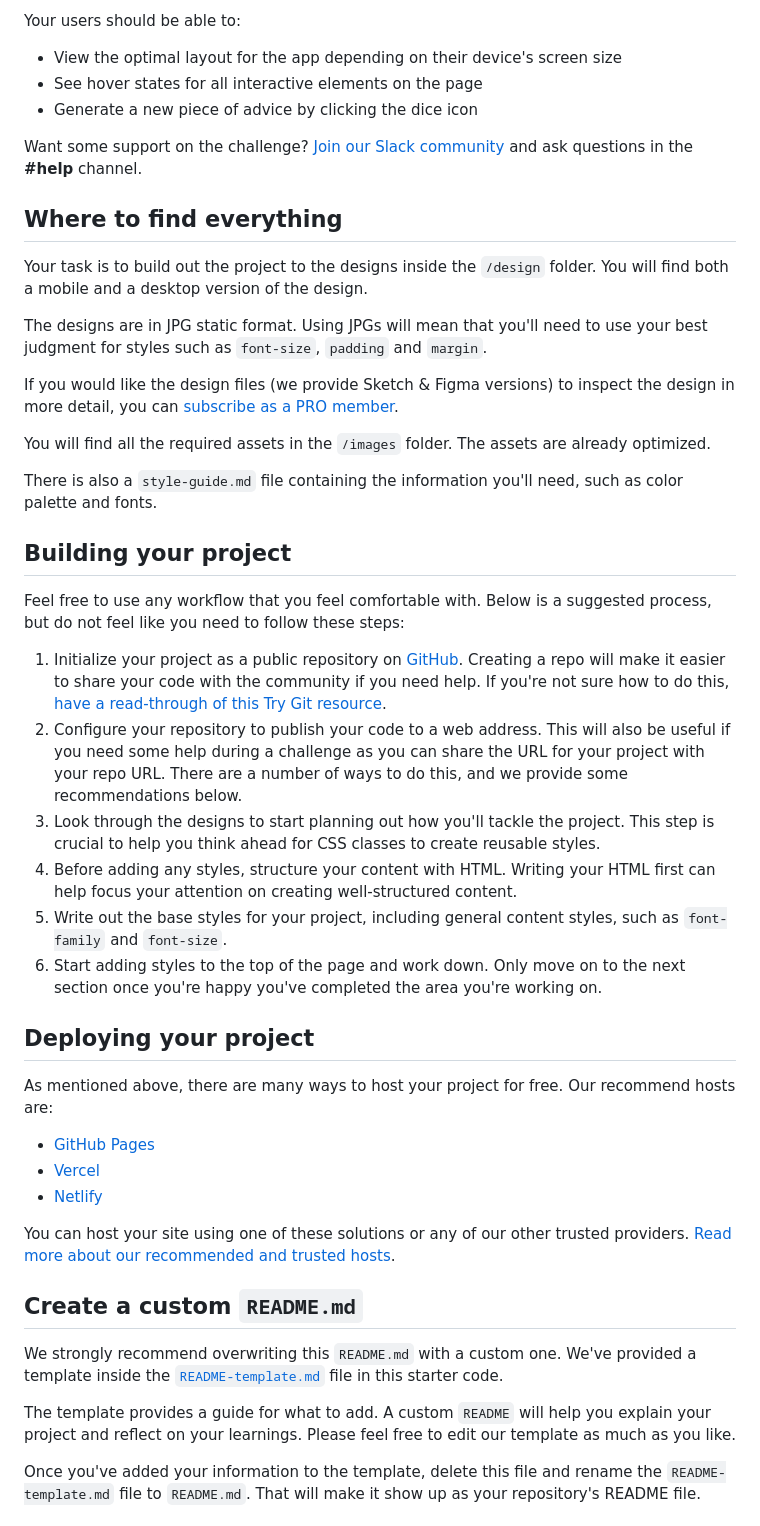
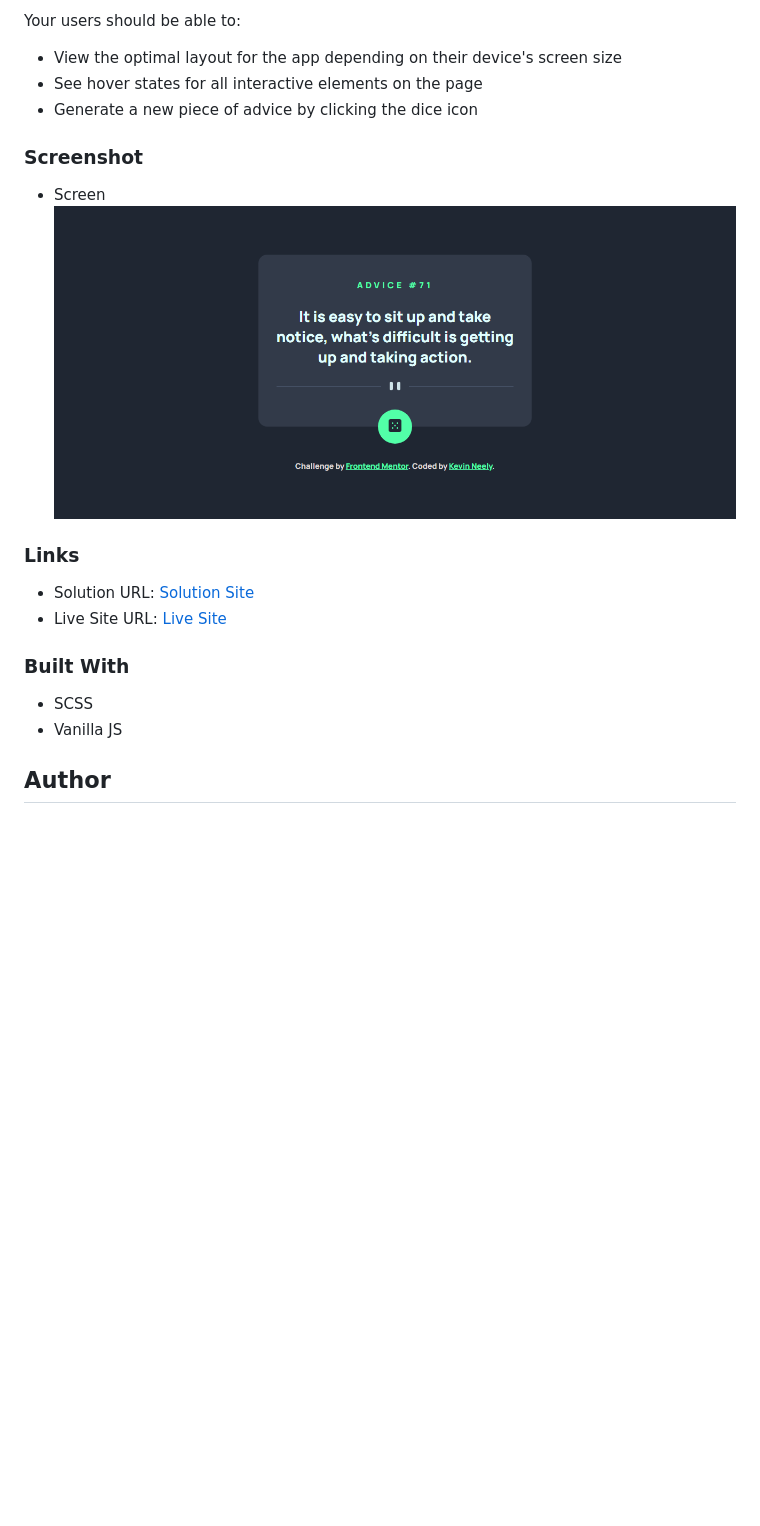
Before and after one commit to 2dkn/advice-generator-app, a Markdown page: README.md, the part around one of its changes. Rendered like a GitHub page; pictures changed too: design/advicegenapp.png (added); blank space fills up the shorter version.

Commit message:
updated readme and javascript

```diff
--- a/README.md
+++ b/README.md
@@ -22,46 +22,20 @@ Your users should be able to:
 - See hover states for all interactive elements on the page
 - Generate a new piece of advice by clicking the dice icon
 
-Want some support on the challenge? [Join our Slack community](https://www.frontendmentor.io/slack) and ask questions in the **#help** channel.
+### Screenshot
 
-## Where to find everything
+- Screen
+  ![Design preview for the Advice Generator App coding challenge](./design/advicegenapp.png)
 
-Your task is to build out the project to the designs inside the `/design` folder. You will find both a mobile and a desktop version of the design.
+### Links
 
-The designs are in JPG static format. Using JPGs will mean that you'll need to use your best judgment for styles such as `font-size`, `padding` and `margin`.
+- Solution URL: [Solution Site]()
+- Live Site URL: [Live Site]()
 
-If you would like the design files (we provide Sketch & Figma versions) to inspect the design in more detail, you can [subscribe as a PRO member](https://www.frontendmentor.io/pro).
+### Built With
 
-You will find all the required assets in the `/images` folder. The assets are already optimized.
+- SCSS
+- Vanilla JS
 
-There is also a `style-guide.md` file containing the information you'll need, such as color palette and fonts.
+## Author
 
-## Building your project
-
-Feel free to use any workflow that you feel comfortable with. Below is a suggested process, but do not feel like you need to follow these steps:
-
-1. Initialize your project as a public repository on [GitHub](https://github.com/). Creating a repo will make it easier to share your code with the community if you need help. If you're not sure how to do this, [have a read-through of this Try Git resource](https://try.github.io/).
-2. Configure your repository to publish your code to a web address. This will also be useful if you need some help during a challenge as you can share the URL for your project with your repo URL. There are a number of ways to do this, and we provide some recommendations below.
-3. Look through the designs to start planning out how you'll tackle the project. This step is crucial to help you think ahead for CSS classes to create reusable styles.
-4. Before adding any styles, structure your content with HTML. Writing your HTML first can help focus your attention on creating well-structured content.
-5. Write out the base styles for your project, including general content styles, such as `font-family` and `font-size`.
-6. Start adding styles to the top of the page and work down. Only move on to the next section once you're happy you've completed the area you're working on.
-
-## Deploying your project
-
-As mentioned above, there are many ways to host your project for free. Our recommend hosts are:
-
-- [GitHub Pages](https://pages.github.com/)
-- [Vercel](https://vercel.com/)
-- [Netlify](https://www.netlify.com/)
-
-You can host your site using one of these solutions or any of our other trusted providers. [Read more about our recommended and trusted hosts](https://medium.com/frontend-mentor/frontend-mentor-trusted-hosting-providers-bf000dfebe).
-
-## Create a custom `README.md`
-
-We strongly recommend overwriting this `README.md` with a custom one. We've provided a template inside the [`README-template.md`](./README-template.md) file in this starter code.
-
-The template provides a guide for what to add. A custom `README` will help you explain your project and reflect on your learnings. Please feel free to edit our template as much as you like.
-
-Once you've added your information to the template, delete this file and rename the `README-template.md` file to `README.md`. That will make it show up as your repository's README file.
-
```
Also changed, not shown: other parts of README.md (+1 -26 lines), 4 other files.
